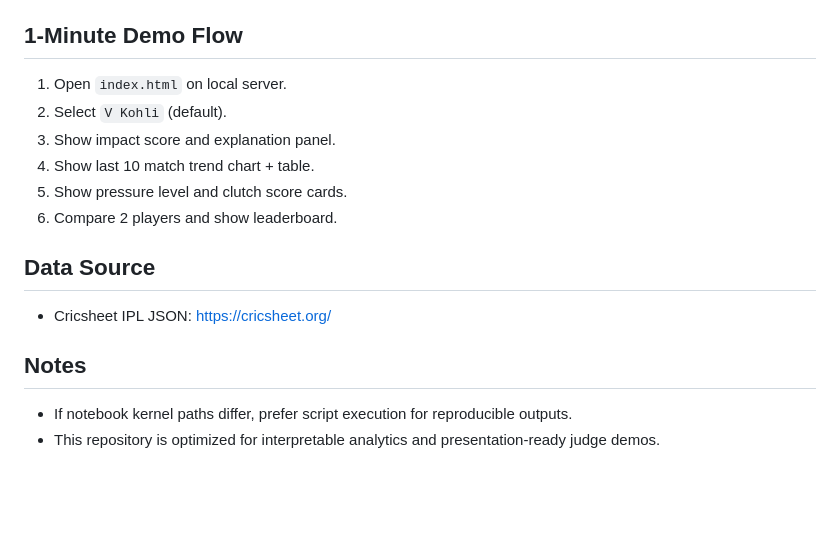
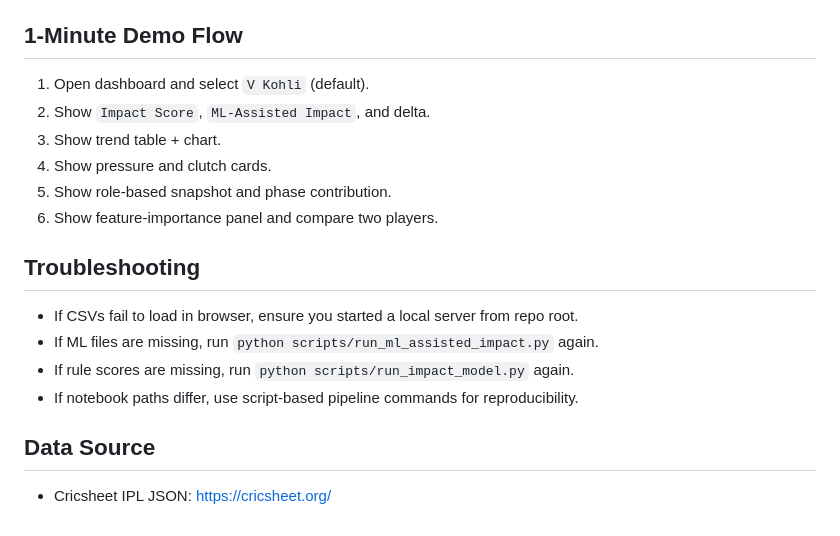
Before and after one commit to mr-baraiya/ImpactMeter, a Markdown page: README.md, the part around one of its changes. Drawn GitHub-style; blank space fills up the shorter version.

```diff
--- a/README.md
+++ b/README.md
@@ -131,18 +190,20 @@ Use this section as the main redirect hub for judges:
 
 ## 1-Minute Demo Flow
 
-1. Open `index.html` on local server.
-2. Select `V Kohli` (default).
-3. Show impact score and explanation panel.
-4. Show last 10 match trend chart + table.
-5. Show pressure level and clutch score cards.
-6. Compare 2 players and show leaderboard.
+1. Open dashboard and select `V Kohli` (default).
+2. Show `Impact Score`, `ML-Assisted Impact`, and delta.
+3. Show trend table + chart.
+4. Show pressure and clutch cards.
+5. Show role-based snapshot and phase contribution.
+6. Show feature-importance panel and compare two players.
+
+## Troubleshooting
+
+- If CSVs fail to load in browser, ensure you started a local server from repo root.
+- If ML files are missing, run `python scripts/run_ml_assisted_impact.py` again.
+- If rule scores are missing, run `python scripts/run_impact_model.py` again.
+- If notebook paths differ, use script-based pipeline commands for reproducibility.
 
 ## Data Source
 
 - Cricsheet IPL JSON: <https://cricsheet.org/>
-
-## Notes
-
-- If notebook kernel paths differ, prefer script execution for reproducible outputs.
-- This repository is optimized for interpretable analytics and presentation-ready judge demos.
```
Also changed, not shown: other parts of README.md (+91 -32 lines).
